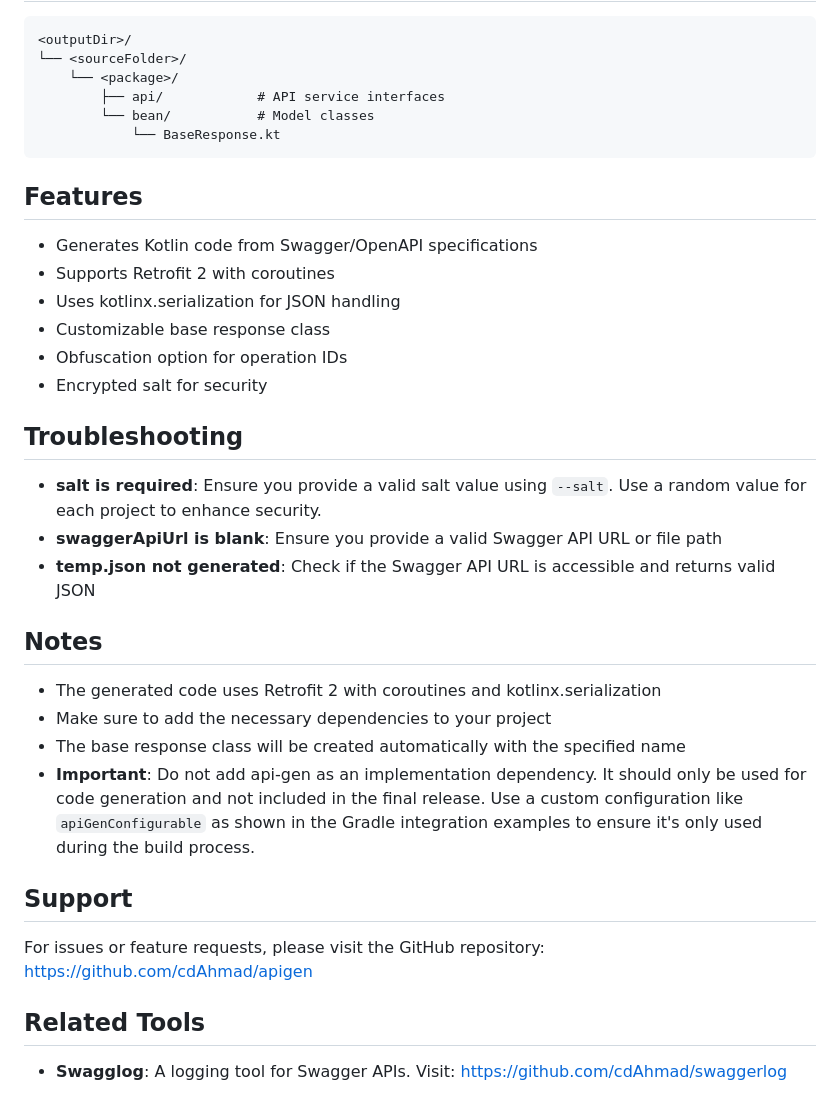
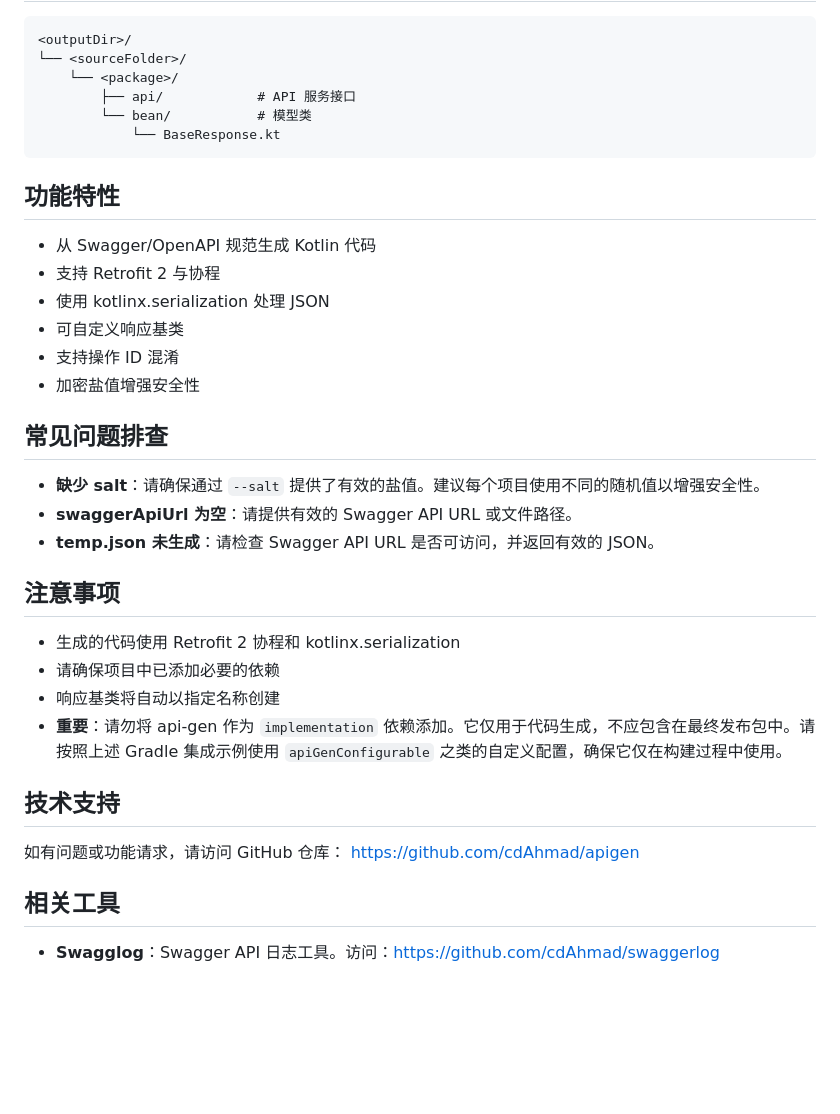
Before and after one commit to cdAhmad/apiGen, a Markdown page: SKILL.md, the part around one of its changes. Rendered like a GitHub page; blank space fills up the shorter version.

````diff
--- a/SKILL.md
+++ b/SKILL.md
@@ -140,38 +107,38 @@ Same configuration as Option 1, but in a dedicated module.
 <outputDir>/
 └── <sourceFolder>/
     └── <package>/
-        ├── api/            # API service interfaces
-        └── bean/           # Model classes
+        ├── api/            # API 服务接口
+        └── bean/           # 模型类
             └── BaseResponse.kt
 ```
 
-## Features
+## 功能特性
 
-- Generates Kotlin code from Swagger/OpenAPI specifications
-- Supports Retrofit 2 with coroutines
-- Uses kotlinx.serialization for JSON handling
-- Customizable base response class
-- Obfuscation option for operation IDs
-- Encrypted salt for security
+- 从 Swagger/OpenAPI 规范生成 Kotlin 代码
+- 支持 Retrofit 2 与协程
+- 使用 kotlinx.serialization 处理 JSON
+- 可自定义响应基类
+- 支持操作 ID 混淆
+- 加密盐值增强安全性
 
-## Troubleshooting
+## 常见问题排查
 
-- **salt is required**: Ensure you provide a valid salt value using `--salt`. Use a random value for each project to enhance security.
-- **swaggerApiUrl is blank**: Ensure you provide a valid Swagger API URL or file path
-- **temp.json not generated**: Check if the Swagger API URL is accessible and returns valid JSON
+- **缺少 salt**：请确保通过 `--salt` 提供了有效的盐值。建议每个项目使用不同的随机值以增强安全性。
+- **swaggerApiUrl 为空**：请提供有效的 Swagger API URL 或文件路径。
+- **temp.json 未生成**：请检查 Swagger API URL 是否可访问，并返回有效的 JSON。
 
-## Notes
+## 注意事项
 
-- The generated code uses Retrofit 2 with coroutines and kotlinx.serialization
-- Make sure to add the necessary dependencies to your project
-- The base response class will be created automatically with the specified name
-- **Important**: Do not add api-gen as an implementation dependency. It should only be used for code generation and not included in the final release. Use a custom configuration like `apiGenConfigurable` as shown in the Gradle integration examples to ensure it's only used during the build process.
+- 生成的代码使用 Retrofit 2 协程和 kotlinx.serialization
+- 请确保项目中已添加必要的依赖
+- 响应基类将自动以指定名称创建
+- **重要**：请勿将 api-gen 作为 `implementation` 依赖添加。它仅用于代码生成，不应包含在最终发布包中。请按照上述 Gradle 集成示例使用 `apiGenConfigurable` 之类的自定义配置，确保它仅在构建过程中使用。
 
-## Support
+## 技术支持
 
-For issues or feature requests, please visit the GitHub repository:
+如有问题或功能请求，请访问 GitHub 仓库：
 https://github.com/cdAhmad/apigen
 
-## Related Tools
+## 相关工具
 
-- **Swagglog**: A logging tool for Swagger APIs. Visit: https://github.com/cdAhmad/swaggerlog
+- **Swagglog**：Swagger API 日志工具。访问：https://github.com/cdAhmad/swaggerlog
````
Also changed, not shown: other parts of SKILL.md (+48 -81 lines).
